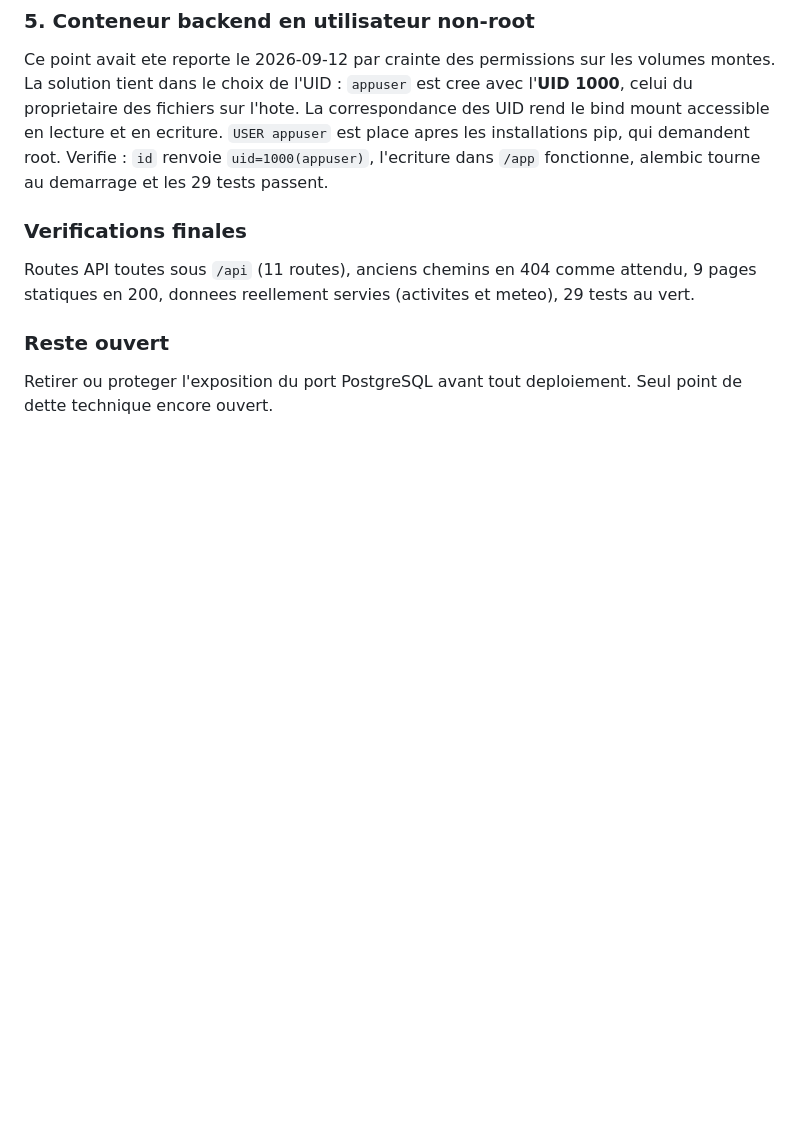
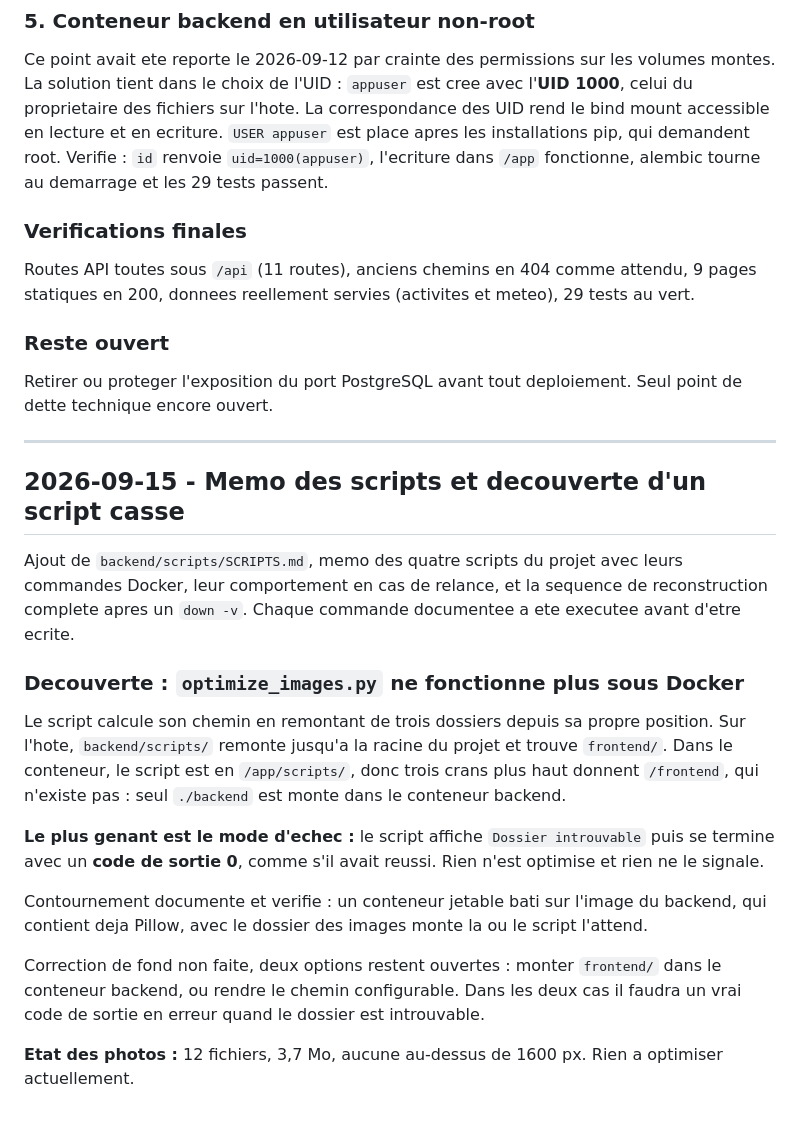
Before and after one commit to nohamoulma-hub/Projet-Martinique, a Markdown page: backend/JOURNAL.md, the part around the change. Rendered like a GitHub page; blank space fills up the shorter version.

Commit message:
docs: journal entry for the scripts reference
Co-Authored-By: Claude Opus 5 <noreply@anthropic.com>

```diff
--- a/backend/JOURNAL.md
+++ b/backend/JOURNAL.md
@@ -677,3 +677,32 @@ statiques en 200, donnees reellement servies (activites et meteo), 29 tests au v
 
 Retirer ou proteger l'exposition du port PostgreSQL avant tout deploiement. Seul point de
 dette technique encore ouvert.
+
+---
+
+## 2026-09-15 - Memo des scripts et decouverte d'un script casse
+
+Ajout de `backend/scripts/SCRIPTS.md`, memo des quatre scripts du projet avec leurs commandes
+Docker, leur comportement en cas de relance, et la sequence de reconstruction complete apres un
+`down -v`. Chaque commande documentee a ete executee avant d'etre ecrite.
+
+### Decouverte : `optimize_images.py` ne fonctionne plus sous Docker
+
+Le script calcule son chemin en remontant de trois dossiers depuis sa propre position. Sur
+l'hote, `backend/scripts/` remonte jusqu'a la racine du projet et trouve `frontend/`. Dans le
+conteneur, le script est en `/app/scripts/`, donc trois crans plus haut donnent `/frontend`,
+qui n'existe pas : seul `./backend` est monte dans le conteneur backend.
+
+**Le plus genant est le mode d'echec :** le script affiche `Dossier introuvable` puis se termine
+avec un **code de sortie 0**, comme s'il avait reussi. Rien n'est optimise et rien ne le
+signale.
+
+Contournement documente et verifie : un conteneur jetable bati sur l'image du backend, qui
+contient deja Pillow, avec le dossier des images monte la ou le script l'attend.
+
+Correction de fond non faite, deux options restent ouvertes : monter `frontend/` dans le
+conteneur backend, ou rendre le chemin configurable. Dans les deux cas il faudra un vrai code
+de sortie en erreur quand le dossier est introuvable.
+
+**Etat des photos :** 12 fichiers, 3,7 Mo, aucune au-dessus de 1600 px. Rien a optimiser
+actuellement.
```
